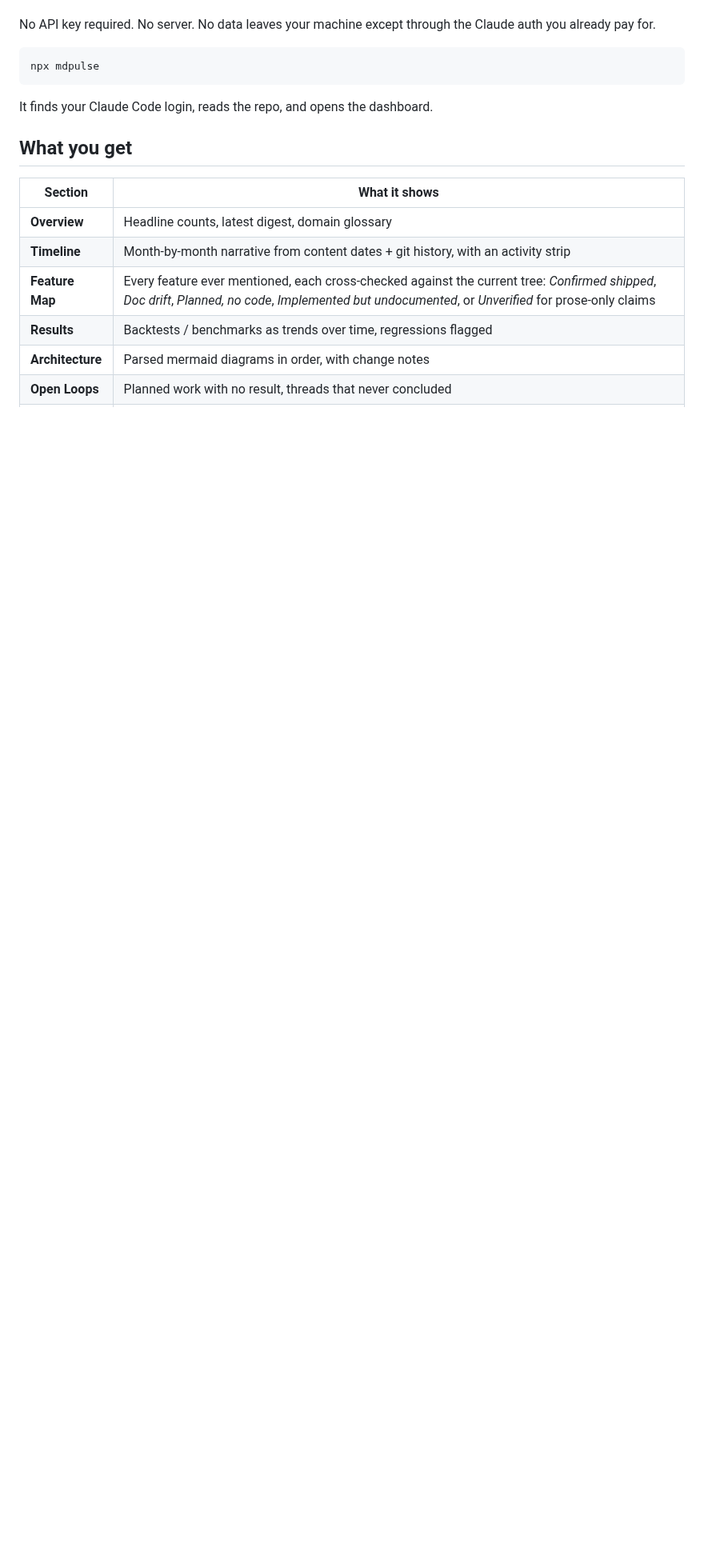
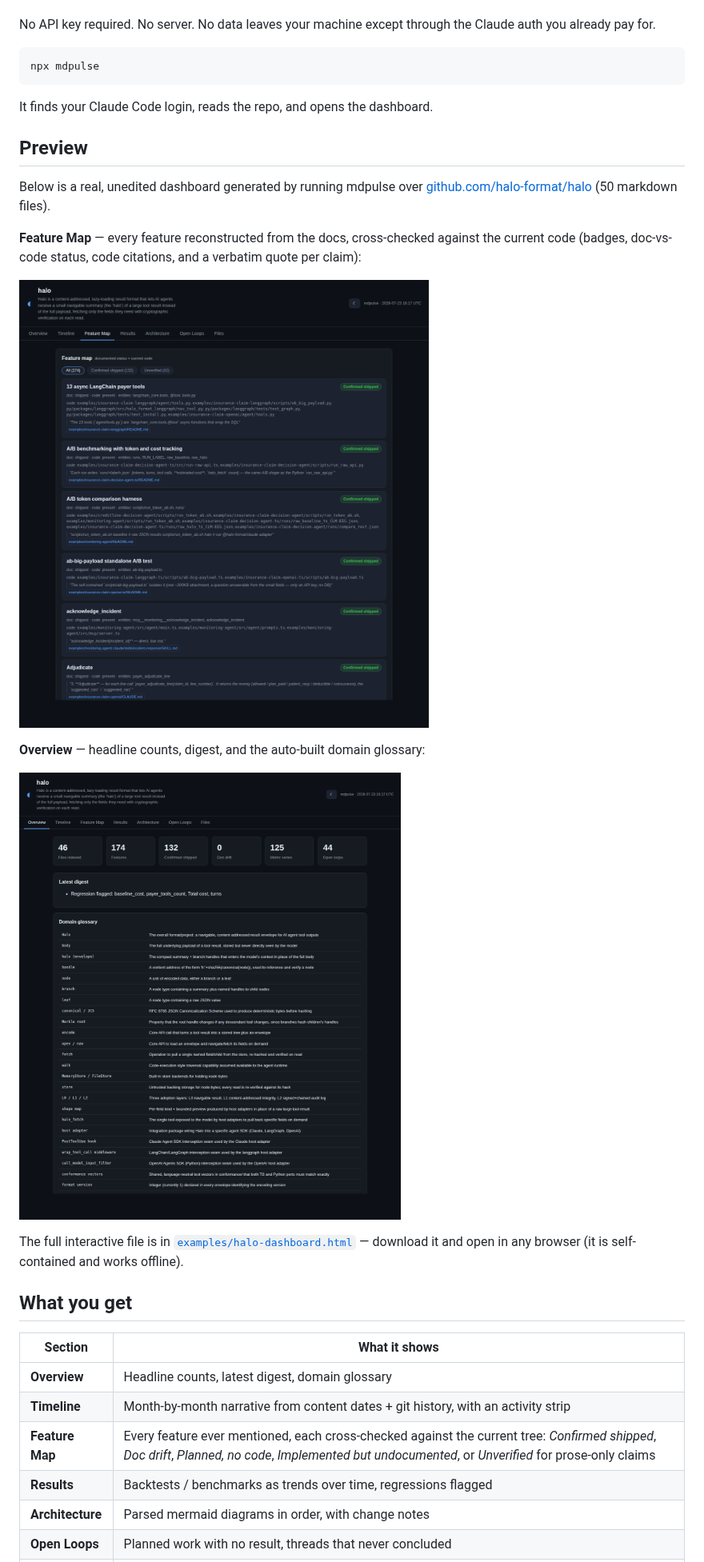
Before and after one commit to ada-raj/agentbook, a Markdown page: README.md, the part around the change. Shown at 80% size. Drawn GitHub-style; pictures changed too: docs/preview-feature-map.png (added), docs/preview-overview.png (added); blank space fills up the shorter version.

Commit message:
Add dashboard preview images to README
Two real screenshots from the halo run (feature map + overview) embedded in the
README, since GitHub cannot render the self-contained HTML inline.

Co-Authored-By: Claude Opus 4.8 <noreply@anthropic.com>
Claude-Session: https://claude.ai/code/session_019a7dBkJfp5EjWJpd1dTmuj

````diff
--- a/README.md
+++ b/README.md
@@ -11,6 +11,21 @@ npx mdpulse
 ```
 
 It finds your Claude Code login, reads the repo, and opens the dashboard.
+
+## Preview
+
+Below is a real, unedited dashboard generated by running mdpulse over
+[github.com/halo-format/halo](https://github.com/halo-format/halo) (50 markdown files).
+
+**Feature Map** — every feature reconstructed from the docs, cross-checked against the current code (badges, doc-vs-code status, code citations, and a verbatim quote per claim):
+
+![mdpulse feature map](docs/preview-feature-map.png)
+
+**Overview** — headline counts, digest, and the auto-built domain glossary:
+
+![mdpulse overview](docs/preview-overview.png)
+
+The full interactive file is in [`examples/halo-dashboard.html`](examples/halo-dashboard.html) — download it and open in any browser (it is self-contained and works offline).
 
 ## What you get
 
````
